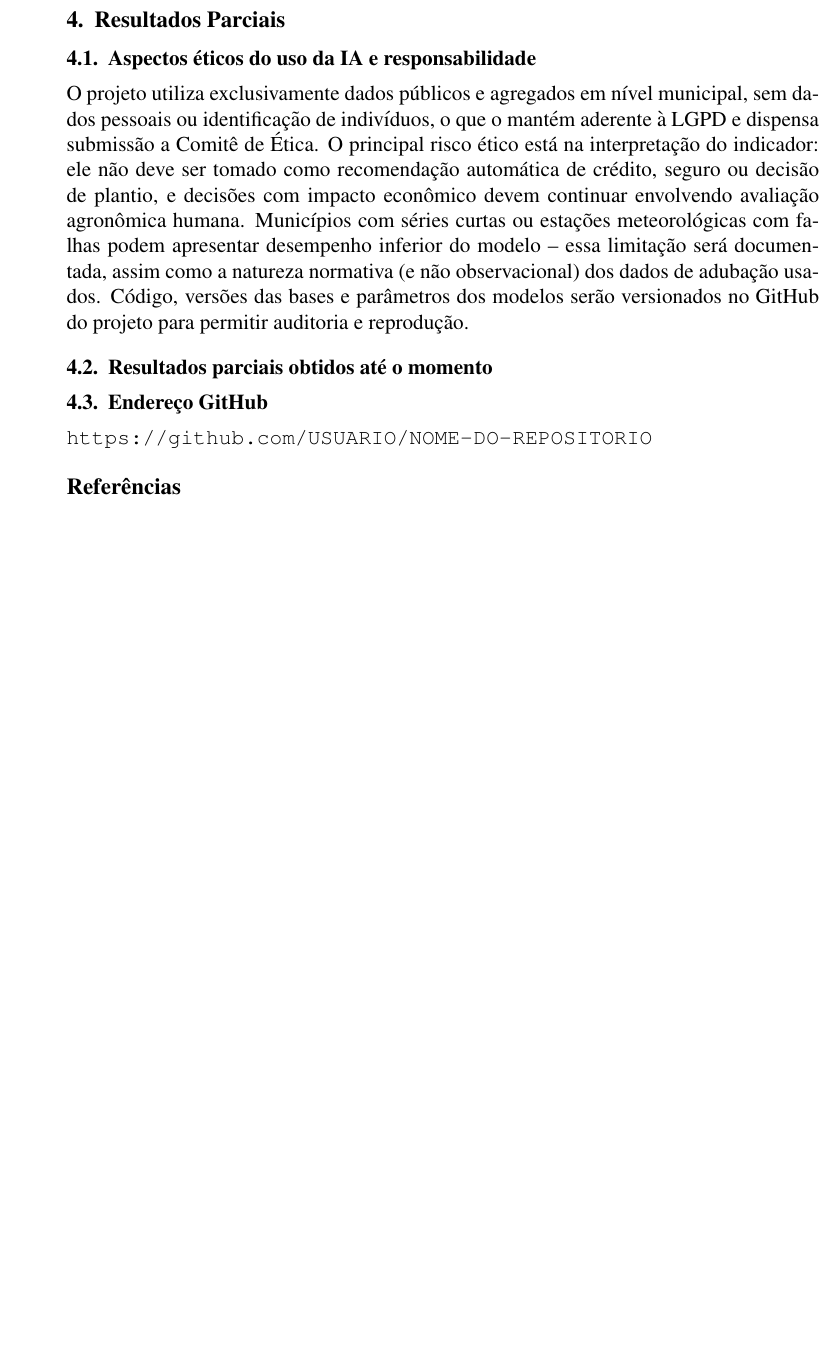
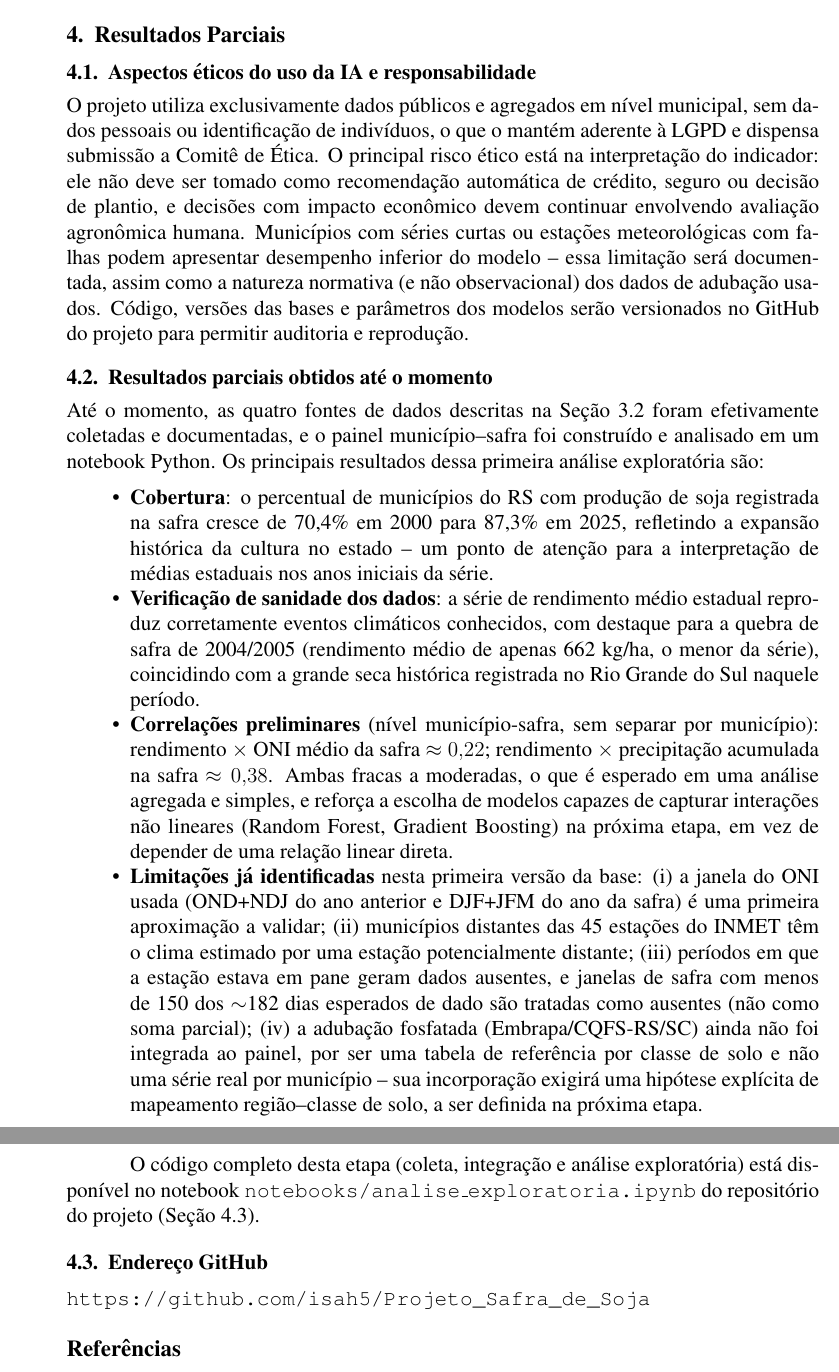
Before and after one commit to isah5/Projeto_Safra_de_Soja, a LaTeX paper (artigo/latex/artigo-grupo.tex): part of page 6 of 7 before the commit and two parts of pages 6 and 7 of 7 after it, the two joined at a grey line, cut so that both start at the same text, the shorter picture padded with empty space. Compiled offline with pdfLaTeX.

Commit message:
atualização dos dados de 24 e 25

```diff
--- a/artigo/latex/artigo-grupo.tex
+++ b/artigo/latex/artigo-grupo.tex
@@ -298,6 +309,7 @@ cada produtor.
 \end{quote}
 
 \section{Resultados Parciais}
+\label{sec:resultados-parciais}
 
 \subsection{Aspectos éticos do uso da IA e responsabilidade}
 
@@ -316,15 +328,51 @@ permitir auditoria e reprodução.
 
 \subsection{Resultados parciais obtidos até o momento}
 
-% TODO (grupo): preencher conforme o que já foi executado -- coleta via API
-% do SIDRA, primeira limpeza do ONI, integração inicial, gráficos da análise
-% exploratória.
+Até o momento, as quatro fontes de dados descritas na
+Seção~\ref{sec:dataset} foram efetivamente coletadas e documentadas, e o
+painel município--safra foi construído e analisado em um notebook Python.
+Os principais resultados dessa primeira análise exploratória são:
+
+\begin{itemize}
+  \item \textbf{Cobertura}: o percentual de municípios do RS com produção de
+    soja registrada na safra cresce de 70,4\% em 2000 para 87,3\% em 2025,
+    refletindo a expansão histórica da cultura no estado -- um ponto de
+    atenção para a interpretação de médias estaduais nos anos iniciais da
+    série.
+  \item \textbf{Verificação de sanidade dos dados}: a série de rendimento
+    médio estadual reproduz corretamente eventos climáticos conhecidos,
+    com destaque para a quebra de safra de 2004/2005 (rendimento médio de
+    apenas 662 kg/ha, o menor da série), coincidindo com a grande seca
+    histórica registrada no Rio Grande do Sul naquele período.
+  \item \textbf{Correlações preliminares} (nível município-safra, sem
+    separar por município): rendimento $\times$ ONI médio da safra
+    $\approx 0{,}22$; rendimento $\times$ precipitação acumulada na safra
+    $\approx 0{,}38$. Ambas fracas a moderadas, o que é esperado em uma
+    análise agregada e simples, e reforça a escolha de modelos capazes de
+    capturar interações não lineares (Random Forest, Gradient Boosting) na
+    próxima etapa, em vez de depender de uma relação linear direta.
+  \item \textbf{Limitações já identificadas} nesta primeira versão da base:
+    (i) a janela do ONI usada (OND+NDJ do ano anterior e DJF+JFM do ano da
+    safra) é uma primeira aproximação a validar; (ii) municípios distantes
+    das 45 estações do INMET têm o clima estimado por uma estação
+    potencialmente distante; (iii) períodos em que a estação estava em
+    pane geram dados ausentes, e janelas de safra com menos de 150 dos
+    $\sim$182 dias esperados de dado são tratadas como ausentes (não como
+    soma parcial); (iv) a adubação fosfatada (Embrapa/CQFS-RS/SC) ainda não
+    foi integrada ao painel, por ser uma tabela de referência por classe de
+    solo e não uma série real por município -- sua incorporação exigirá
+    uma hipótese explícita de mapeamento região--classe de solo, a ser
+    definida na próxima etapa.
+\end{itemize}
+
+O código completo desta etapa (coleta, integração e análise exploratória)
+está disponível no notebook \texttt{notebooks/analise\_exploratoria.ipynb}
+do repositório do projeto (Seção~\ref{sec:github}).
 
 \subsection{Endereço GitHub}
+\label{sec:github}
 
-% TODO (grupo): inserir o link do repositório público do grupo, por
-% exemplo:
-\url{https://github.com/USUARIO/NOME-DO-REPOSITORIO}
+\url{https://github.com/isah5/Projeto_Safra_de_Soja}
 
 \begin{thebibliography}{99}
 
```
Also changed, not shown: artigo/latex/artigo-grupo.tex (45 more changed lines), 10 other files.
